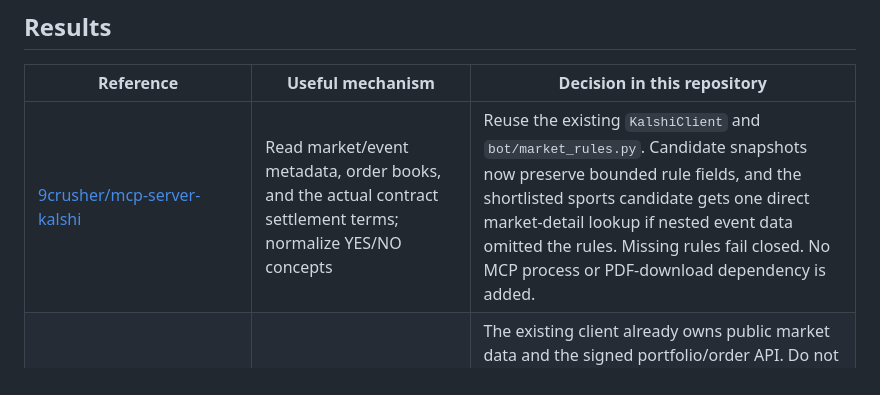
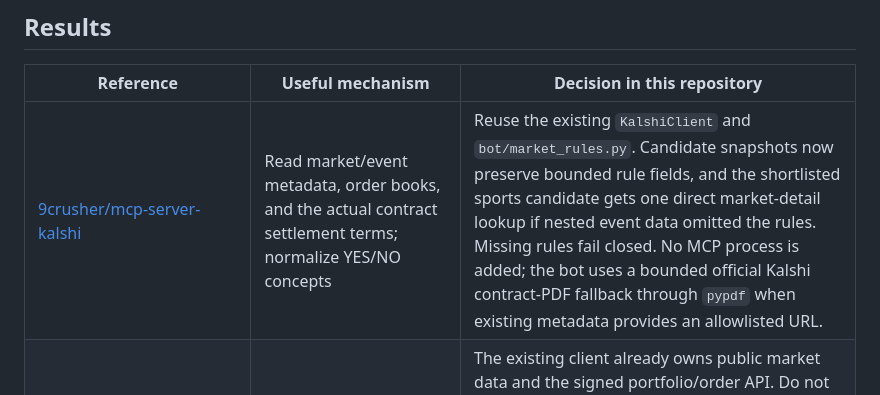
Before and after one commit to dtmiescke/kalshi-bot, a Markdown page: docs/OPEN_SOURCE_INTEGRATION_REVIEW.md, the part around the change. Rendered like a GitHub page.

Commit message:
Correct MCP integration notes for existing official PDF fallback

```diff
--- a/docs/OPEN_SOURCE_INTEGRATION_REVIEW.md
+++ b/docs/OPEN_SOURCE_INTEGRATION_REVIEW.md
@@ -9,7 +9,7 @@ any future reuse of implementation code.
 
 | Reference | Useful mechanism | Decision in this repository |
 |---|---|---|
-| [9crusher/mcp-server-kalshi](https://github.com/9crusher/mcp-server-kalshi) | Read market/event metadata, order books, and the actual contract settlement terms; normalize YES/NO concepts | Reuse the existing `KalshiClient` and `bot/market_rules.py`. Candidate snapshots now preserve bounded rule fields, and the shortlisted sports candidate gets one direct market-detail lookup if nested event data omitted the rules. Missing rules fail closed. No MCP process or PDF-download dependency is added. |
+| [9crusher/mcp-server-kalshi](https://github.com/9crusher/mcp-server-kalshi) | Read market/event metadata, order books, and the actual contract settlement terms; normalize YES/NO concepts | Reuse the existing `KalshiClient` and `bot/market_rules.py`. Candidate snapshots now preserve bounded rule fields, and the shortlisted sports candidate gets one direct market-detail lookup if nested event data omitted the rules. Missing rules fail closed. No MCP process is added; the bot uses a bounded official Kalshi contract-PDF fallback through `pypdf` when existing metadata provides an allowlisted URL. |
 | [BrainDAO/mcp-kalshi](https://github.com/BrainDAO/mcp-kalshi) | Market/order-book/portfolio read tools | The existing client already owns public market data and the signed portfolio/order API. Do not add a second authenticated client: it would create duplicate rate-limit state, stale cache behavior, credentials, and potentially conflicting order-state tracking. Trading tools from this MCP remain excluded. |
 | [OctagonAI/kalshi-trading-bot-cli](https://github.com/OctagonAI/kalshi-trading-bot-cli) | Independent probability estimate, edge calculation, liquidity checks, risk gates, auditability | Existing model/fees/risk/guard/counsel flow already covers these responsibilities. Do not copy its Half-Kelly defaults or external research dependency. Any new sizing method must beat the existing sizing in fee-aware, time-ordered out-of-sample tests before it can affect sizing. |
 | [rodlaf/KalshiMarketMaker](https://github.com/rodlaf/KalshiMarketMaker) | Binary-market eligibility, liquidity selection, inventory limits, cancellation/worker lifecycle | Useful operational concepts, but its two-sided resting market-making loop is not the current sports/crypto strategy. Do not add competing resting-order workers or autonomous quote placement. |
```
